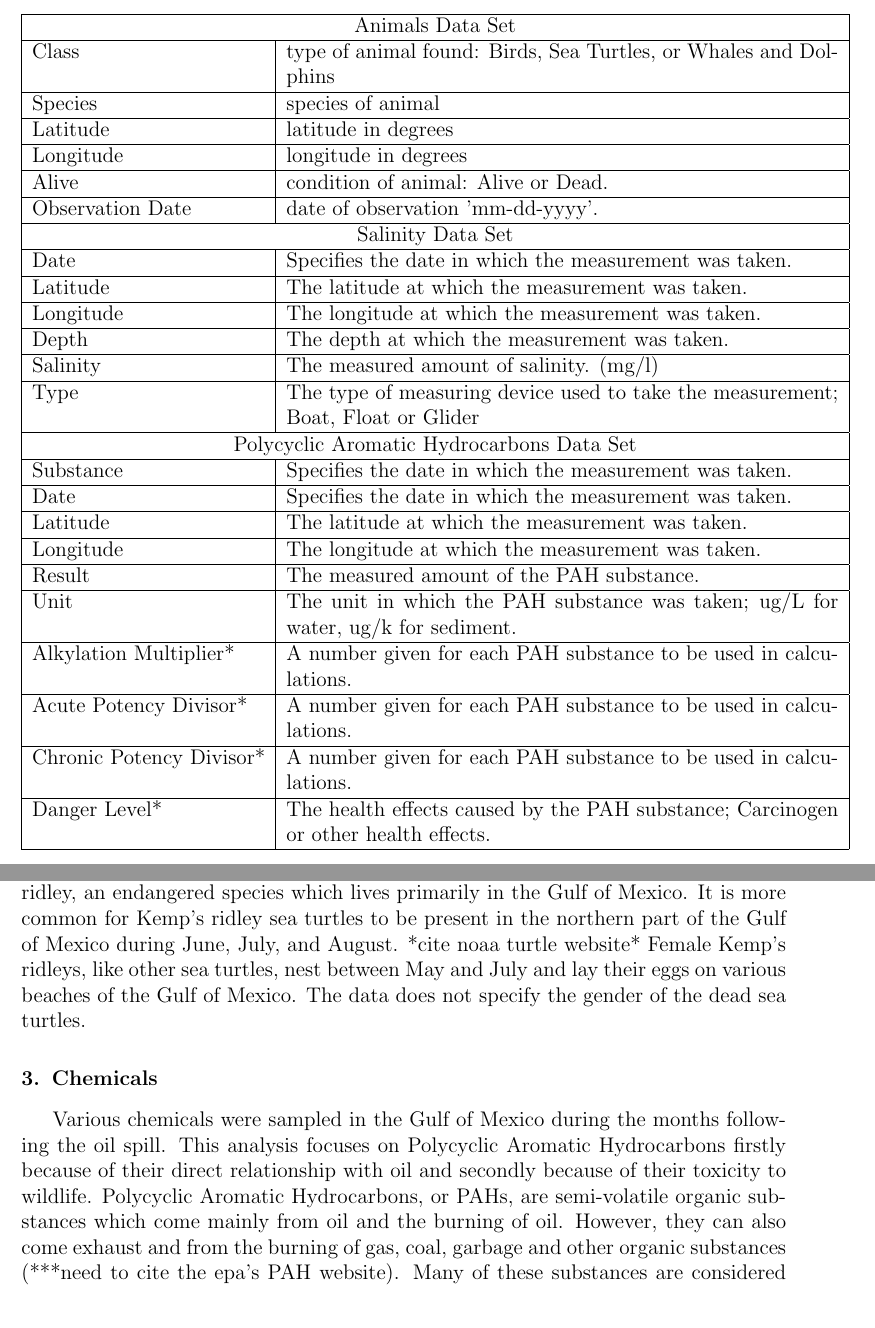
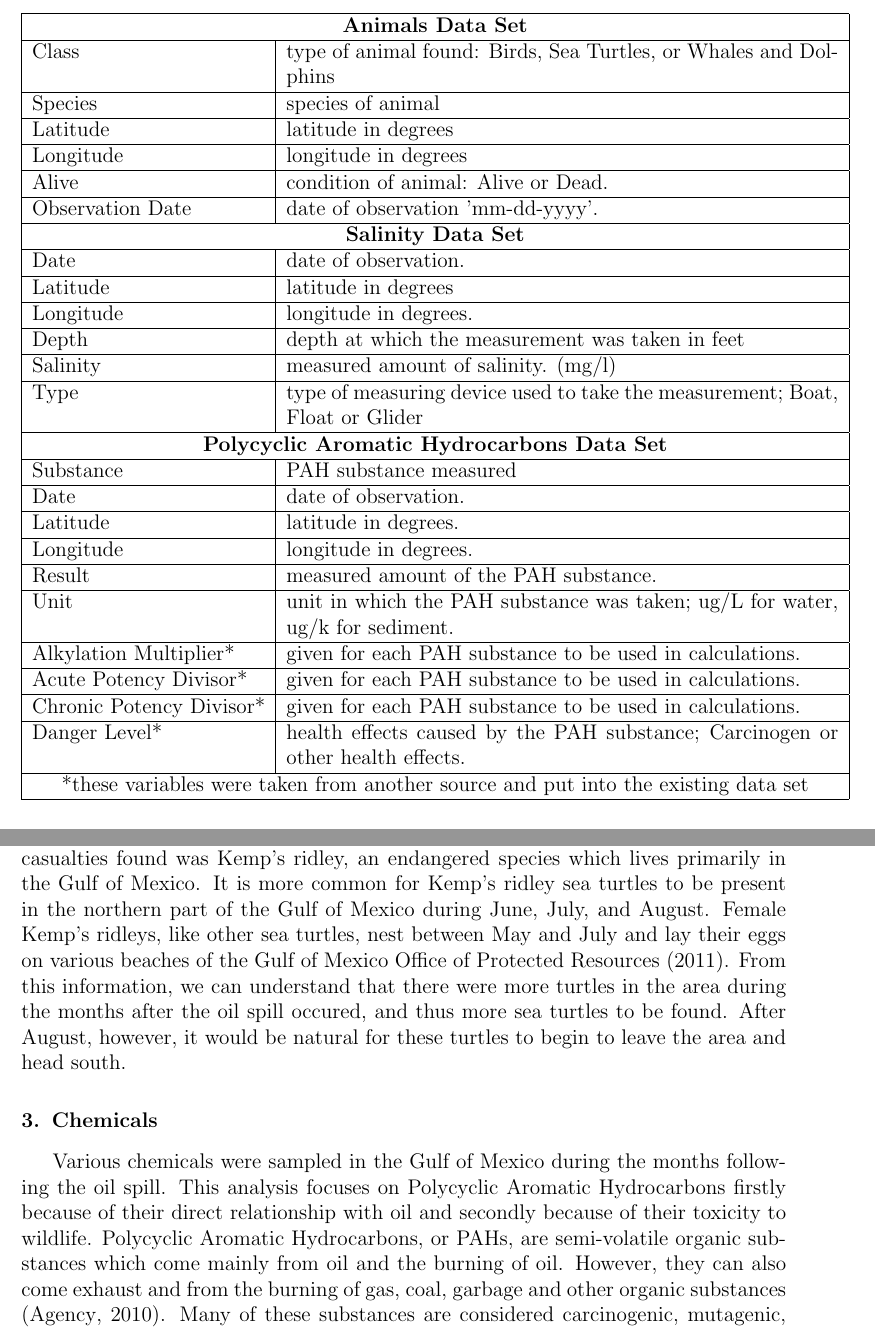
Before and after one commit to heike/csda-writeup, a LaTeX paper (isu.tex): two parts of pages 2 and 4 of 11 before the commit and two parts of pages 2 and 5 of 11 after it, joined at a grey line, cut so that both start at the same text. Compiled offline with pdfLaTeX.

Commit message:
added some text, edited table, edited graphics...

```diff
--- a/isu.tex
+++ b/isu.tex
@@ -55,31 +55,32 @@ Salinity data info*******
 \begin{center}
 \begin{tabular}{| l | p{11cm} | }
 \hline
-\multicolumn{2}{|c|}{Animals Data Set} \\ \hline
+\multicolumn{2}{|c|}{{\bf Animals Data Set}} \\ \hline
 Class & type of animal found: Birds, Sea Turtles, or Whales and Dolphins \\ \hline
 Species & species of animal \\ \hline
 Latitude & latitude in degrees  \\ \hline
 Longitude & longitude in degrees\\ \hline
 Alive & condition of animal: Alive or Dead. \\ \hline
 Observation Date & date of observation 'mm-dd-yyyy'. \\ \hline
-\multicolumn{2}{|c|}{Salinity Data Set} \\ \hline
-Date & Specifies the date in which the measurement was taken. \\ \hline
-Latitude & The latitude at which the measurement was taken. \\ \hline
-Longitude & The longitude at which the measurement was taken. \\ \hline
-Depth & The depth at which the measurement was taken. \\ \hline
-Salinity & The measured amount of salinity. (mg/l) \\ \hline
-Type & The type of measuring device used to take the measurement; Boat, Float or Glider \\ \hline
-\multicolumn{2}{|c|}{Polycyclic Aromatic Hydrocarbons Data Set} \\ \hline
-Substance & Specifies the date in which the measurement was taken. \\ \hline
-Date & Specifies the date in which the measurement was taken.\\ \hline
-Latitude & The latitude at which the measurement was taken. \\ \hline
-Longitude & The longitude at which the measurement was taken. \\ \hline
-Result & The measured amount of the PAH substance. \\ \hline
-Unit & The unit in which the PAH substance was taken; ug/L for water, ug/k for sediment. \\ \hline
-Alkylation Multiplier* & A number given for each PAH substance to be used in calculations. \\ \hline
-Acute Potency Divisor* & A number given for each PAH substance to be used in calculations. \\ \hline
-Chronic Potency Divisor* & A number given for each PAH substance to be used in calculations. \\ \hline
-Danger Level* & The health effects caused by the PAH substance; Carcinogen or other health effects. \\ \hline
+\multicolumn{2}{|c|}{{\bf Salinity Data Set}} \\ \hline
+Date & date of observation. \\ \hline
+Latitude & latitude in degrees \\ \hline
+Longitude & longitude in degrees. \\ \hline
+Depth & depth at which the measurement was taken in feet \\ \hline
+Salinity &  measured amount of salinity. (mg/l) \\ \hline
+Type &  type of measuring device used to take the measurement; Boat, Float or Glider \\ \hline
+\multicolumn{2}{|c|}{{\bf Polycyclic Aromatic Hydrocarbons Data Set}} \\ \hline
+Substance & PAH substance measured \\ \hline
+Date & date of observation.\\ \hline
+Latitude & latitude in degrees. \\ \hline
+Longitude & longitude in degrees. \\ \hline
+Result &  measured amount of the PAH substance. \\ \hline
+Unit &  unit in which the PAH substance was taken; ug/L for water, ug/k for sediment. \\ \hline
+Alkylation Multiplier* & given for each PAH substance to be used in calculations. \\ \hline
+Acute Potency Divisor* &  given for each PAH substance to be used in calculations. \\ \hline
+Chronic Potency Divisor* &  given for each PAH substance to be used in calculations. \\ \hline
+Danger Level* &  health effects caused by the PAH substance; Carcinogen or other health effects. \\ \hline
+\multicolumn{2}{|c|}{*these variables were taken from another source and put into the existing data set} \\ \hline
 \end{tabular}
 \end{center}
 
@@ -131,11 +132,11 @@ Birds, sea turtles, and dolphins and whales had unique death patterns during the
    \label{turtles}
 \end{figure}
 
-Four species of sea turtles were found and identified during the data collection period, all of which are considered to be either threatened or endangered \citet{turtles}. These species are: Kemp's ridley, Hawksbill Sea Turtle, Green Sea Turtle, and Loggerhead Sea Turtle. Figure \ref{turtles} shows when and where these turtles were found and whether they were living or dead. Most dead turtles, of all species, were found along the shoreline. Most turtles that were found alive were found off the coast. There were two main areas on the coasts of Louisiana and Florida in which the bulk of live sea turtles were found.  This is most evident among the Green Sea Turtle and Kemp's ridley.Very few turtles were found after September. The species with the greatest number of casualties found was Kemp's ridley, an endangered species which lives primarily in the Gulf of Mexico.  It is more common for Kemp's ridley sea turtles to be present in the northern part of the Gulf of Mexico during June, July, and August. *cite noaa turtle website* Female Kemp's ridleys, like other sea turtles, nest between May and July and lay their eggs on various beaches of the Gulf of Mexico. The data does not specify the gender of the dead sea turtles.
+Four species of sea turtles were found and identified during the data collection period, all of which are considered to be either threatened or endangered. These species are: Kemp's ridley, Hawksbill Sea Turtle, Green Sea Turtle, and Loggerhead Sea Turtle. Figure \ref{turtles} shows when and where these turtles were found and whether they were living or dead. Most dead turtles, of all species, were found along the shoreline. Most turtles that were found alive were found off the coast. There were two main areas on the coasts of Louisiana and Florida in which the bulk of live sea turtles were found.  This is most evident among the Green Sea Turtle and Kemp's ridley.Very few turtles were found after September. The species with the greatest number of casualties found was Kemp's ridley, an endangered species which lives primarily in the Gulf of Mexico.  It is more common for Kemp's ridley sea turtles to be present in the northern part of the Gulf of Mexico during June, July, and August. Female Kemp's ridleys, like other sea turtles, nest between May and July and lay their eggs on various beaches of the Gulf of Mexico  \citet{turtles}. From this information, we can understand that there were more turtles in the area during the months after the oil spill occured, and thus more sea turtles to be found.  After August, however, it would be natural for these turtles to begin to leave the area and head south.
 
 \section{Chemicals}
 
 
-Various chemicals were sampled in the Gulf of Mexico during the months following the oil spill. This analysis focuses on Polycyclic Aromatic Hydrocarbons firstly because of their direct relationship with oil and secondly because of their toxicity to wildlife. Polycyclic Aromatic Hydrocarbons, or PAHs, are semi-volatile organic substances which come mainly from oil and the burning of oil. However, they can also come exhaust and from the burning of gas, coal, garbage and other organic substances (***need to cite the epa's PAH website).   Many of these substances are considered carcinogenic, mutagenic, and teratogenic and all are considered harmful to the health of living organisms. New information on each PAH substance was found from the EPA website  \citep{pah} and put into the data set for this analysis. In order to do a proper analysis on the existence of these chemicals after the spill and how they may have effected life in the Gulf of Mexico it was necessary to put the measurements into an interpretable form. We followed the approach by \citet{pah-benchmark}: measurements of the PAHs at unique locations will be looked at in terms of their acute and chronic potency. An area is considered at a chronic level when the amount of harmful substances is thought to bring harmful effects over a long period of time. An area is considered at an acute level when the amount of harmful substances rapidly induces a negative effect in an organism. The following describes the process in which we could analyze these PAHs in terms of their acute and chronic levels.
+Various chemicals were sampled in the Gulf of Mexico during the months following the oil spill. This analysis focuses on Polycyclic Aromatic Hydrocarbons firstly because of their direct relationship with oil and secondly because of their toxicity to wildlife. Polycyclic Aromatic Hydrocarbons, or PAHs, are semi-volatile organic substances which come mainly from oil and the burning of oil. However, they can also come exhaust and from the burning of gas, coal, garbage and other organic substances \citep{pah}.   Many of these substances are considered carcinogenic, mutagenic, and teratogenic and all are considered harmful to the health of living organisms. New information on each PAH substance was found from the EPA website  \citep{pah} and put into the data set for this analysis. In order to do a proper analysis on the existence of these chemicals after the spill and how they may have effected life in the Gulf of Mexico it was necessary to put the measurements into an interpretable form. We followed the approach by \citet{pah-benchmark}: measurements of the PAHs at unique locations will be looked at in terms of their acute and chronic potency. An area is considered at a chronic level when the amount of harmful substances is thought to bring harmful effects over a long period of time. An area is considered at an acute level when the amount of harmful substances rapidly induces a negative effect in an organism. The following describes the process in which we could analyze these PAHs in terms of their acute and chronic levels.
 
 Each PAH substance has a unique acute and chronic potency divisor which is used to find the acute and chronic potency ratio, respectively. The potency divisors, which are used in the calculations, can be thought of as the amount of the substance that can be considered dangerous by itself. So, each measured amount of a substance is divided by the chronic and acute potency divisors so that, at each location, we have a ratio of the danger. For surface water and sediment samples alike, these ratios are additive and each substances' contribution must be summed up for each unique location in order to determine the complete effect. The following formulas show how we attained the chronic and acute benchmark values for water and sediment. After all of this was done, several areas along the beaches of the Gulf of Mexico were found to be at a chronic or acute level.
```
Also changed, not shown: isu.tex (30 more changed lines).
